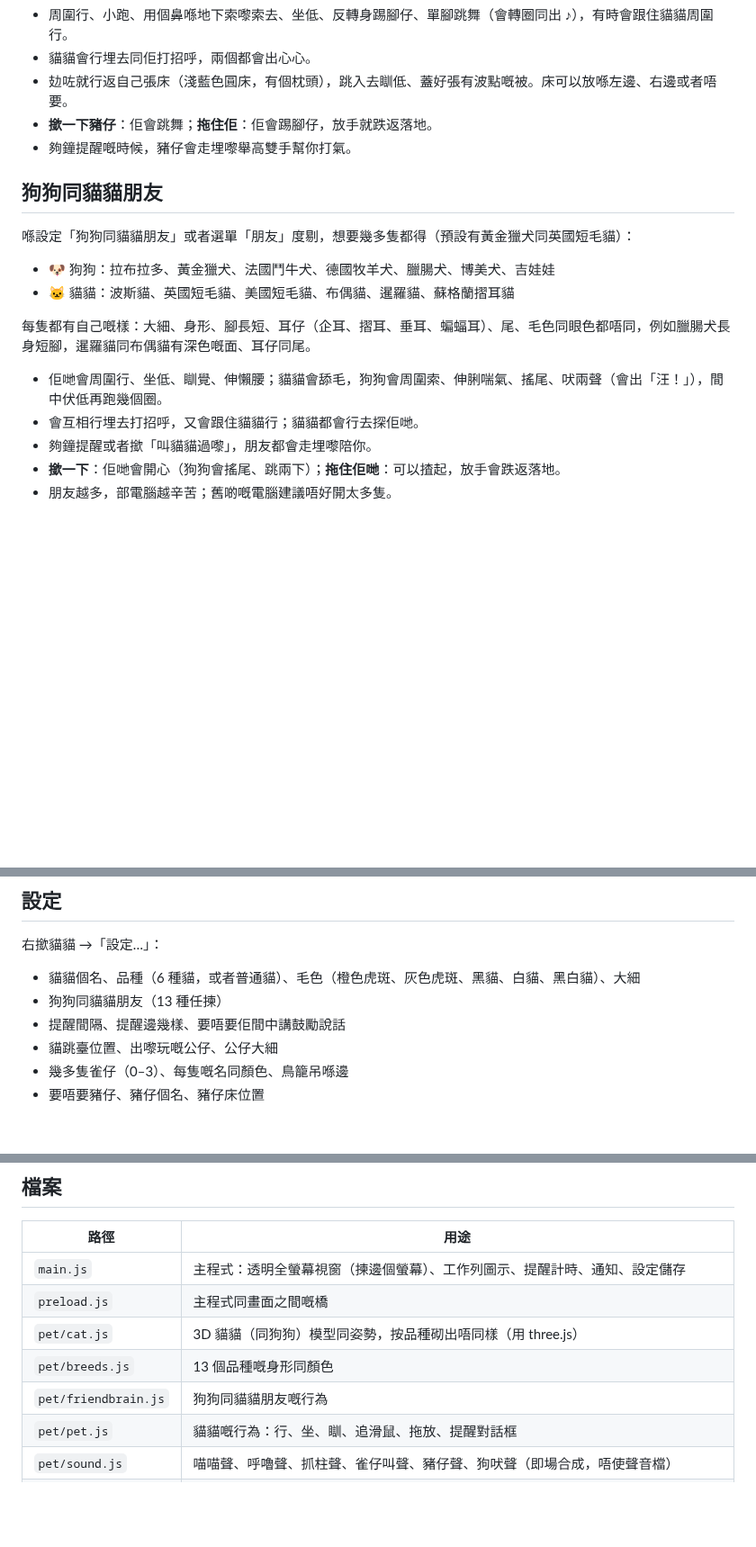
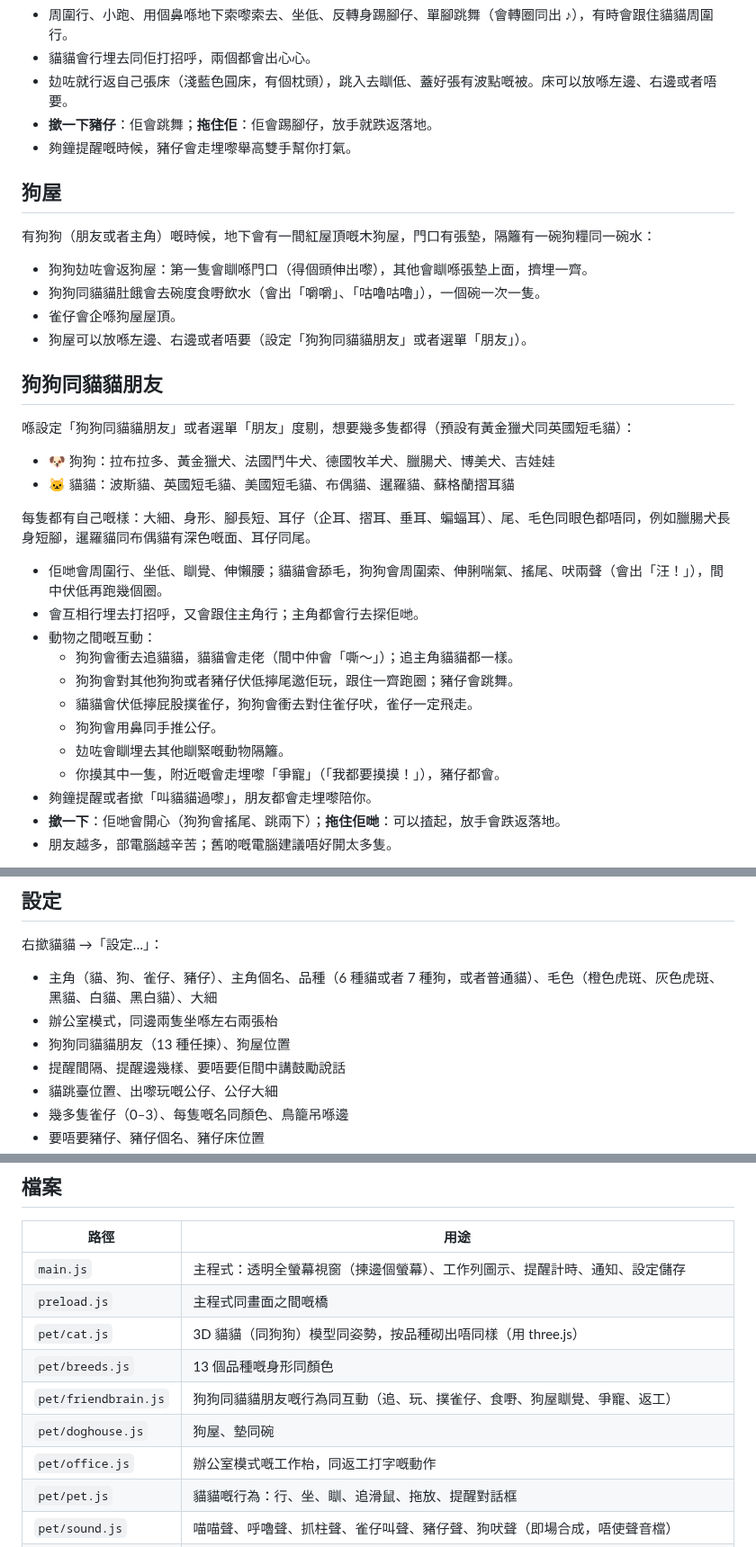
Before and after one commit to MM7-lab/ClaudeCodeTest, a Markdown page: desktop-cat/README.md, 3 parts joined by grey strips. Shown at 90% size. GitHub-like rendering; blank space fills up the shorter version.

```diff
--- a/desktop-cat/README.md
+++ b/desktop-cat/README.md
@@ -57,6 +79,15 @@
 - **撳一下豬仔**：佢會跳舞；**拖住佢**：佢會踢腳仔，放手就跌返落地。
 - 夠鐘提醒嘅時候，豬仔會走埋嚟舉高雙手幫你打氣。
 
+## 狗屋
+
+有狗狗（朋友或者主角）嘅時候，地下會有一間紅屋頂嘅木狗屋，門口有張墊，隔籬有一碗狗糧同一碗水：
+
+- 狗狗攰咗會返狗屋：第一隻會瞓喺門口（得個頭伸出嚟），其他會瞓喺張墊上面，擠埋一齊。
+- 狗狗同貓貓肚餓會去碗度食嘢飲水（會出「嚼嚼」、「咕嚕咕嚕」），一個碗一次一隻。
+- 雀仔會企喺狗屋屋頂。
+- 狗屋可以放喺左邊、右邊或者唔要（設定「狗狗同貓貓朋友」或者選單「朋友」）。
+
 ## 狗狗同貓貓朋友
 
 喺設定「狗狗同貓貓朋友」或者選單「朋友」度剔，想要幾多隻都得（預設有黃金獵犬同英國短毛貓）：
@@ -67,7 +98,14 @@
 每隻都有自己嘅樣：大細、身形、腳長短、耳仔（企耳、摺耳、垂耳、蝙蝠耳）、尾、毛色同眼色都唔同，例如臘腸犬長身短腳，暹羅貓同布偶貓有深色嘅面、耳仔同尾。
 
 - 佢哋會周圍行、坐低、瞓覺、伸懶腰；貓貓會舔毛，狗狗會周圍索、伸脷喘氣、搖尾、吠兩聲（會出「汪！」），間中伏低再跑幾個圈。
-- 會互相行埋去打招呼，又會跟住貓貓行；貓貓都會行去探佢哋。
+- 會互相行埋去打招呼，又會跟住主角行；主角都會行去探佢哋。
+- 動物之間嘅互動：
+  - 狗狗會衝去追貓貓，貓貓會走佬（間中仲會「嘶～」）；追主角貓貓都一樣。
+  - 狗狗會對其他狗狗或者豬仔伏低擰尾邀佢玩，跟住一齊跑圈；豬仔會跳舞。
+  - 貓貓會伏低擰屁股撲雀仔，狗狗會衝去對住雀仔吠，雀仔一定飛走。
+  - 狗狗會用鼻同手推公仔。
+  - 攰咗會瞓埋去其他瞓緊嘅動物隔籬。
+  - 你摸其中一隻，附近嘅會走埋嚟「爭寵」（「我都要摸摸！」），豬仔都會。
 - 夠鐘提醒或者撳「叫貓貓過嚟」，朋友都會走埋嚟陪你。
 - **撳一下**：佢哋會開心（狗狗會搖尾、跳兩下）；**拖住佢哋**：可以揸起，放手會跌返落地。
 - 朋友越多，部電腦越辛苦；舊啲嘅電腦建議唔好開太多隻。
@@ -107,8 +145,9 @@
 
 右撳貓貓 →「設定…」：
 
-- 貓貓個名、品種（6 種貓，或者普通貓）、毛色（橙色虎斑、灰色虎斑、黑貓、白貓、黑白貓）、大細
-- 狗狗同貓貓朋友（13 種任揀）
+- 主角（貓、狗、雀仔、豬仔）、主角個名、品種（6 種貓或者 7 種狗，或者普通貓）、毛色（橙色虎斑、灰色虎斑、黑貓、白貓、黑白貓）、大細
+- 辦公室模式，同邊兩隻坐喺左右兩張枱
+- 狗狗同貓貓朋友（13 種任揀）、狗屋位置
 - 提醒間隔、提醒邊幾樣、要唔要佢間中講鼓勵說話
 - 貓跳臺位置、出嚟玩嘅公仔、公仔大細
 - 幾多隻雀仔（0–3）、每隻嘅名同顏色、鳥籠吊喺邊
@@ -146,7 +185,9 @@ node scripts/sync-toys.mjs [公仔資料夾]
 | `preload.js` | 主程式同畫面之間嘅橋 |
 | `pet/cat.js` | 3D 貓貓（同狗狗）模型同姿勢，按品種砌出唔同樣（用 three.js） |
 | `pet/breeds.js` | 13 個品種嘅身形同顏色 |
-| `pet/friendbrain.js` | 狗狗同貓貓朋友嘅行為 |
+| `pet/friendbrain.js` | 狗狗同貓貓朋友嘅行為同互動（追、玩、撲雀仔、食嘢、狗屋瞓覺、爭寵、返工） |
+| `pet/doghouse.js` | 狗屋、墊同碗 |
+| `pet/office.js` | 辦公室模式嘅工作枱，同返工打字嘅動作 |
 | `pet/pet.js` | 貓貓嘅行為：行、坐、瞓、追滑鼠、拖放、提醒對話框 |
 | `pet/sound.js` | 喵喵聲、呼嚕聲、抓柱聲、雀仔叫聲、豬仔聲、狗吠聲（即場合成，唔使聲音檔） |
 | `pet/tree.js` | 貓跳臺 |
```
Also changed, not shown: other parts of desktop-cat/README.md (+25 -3 lines), desktop-cat/preview-office.png (added), 10 other files.
